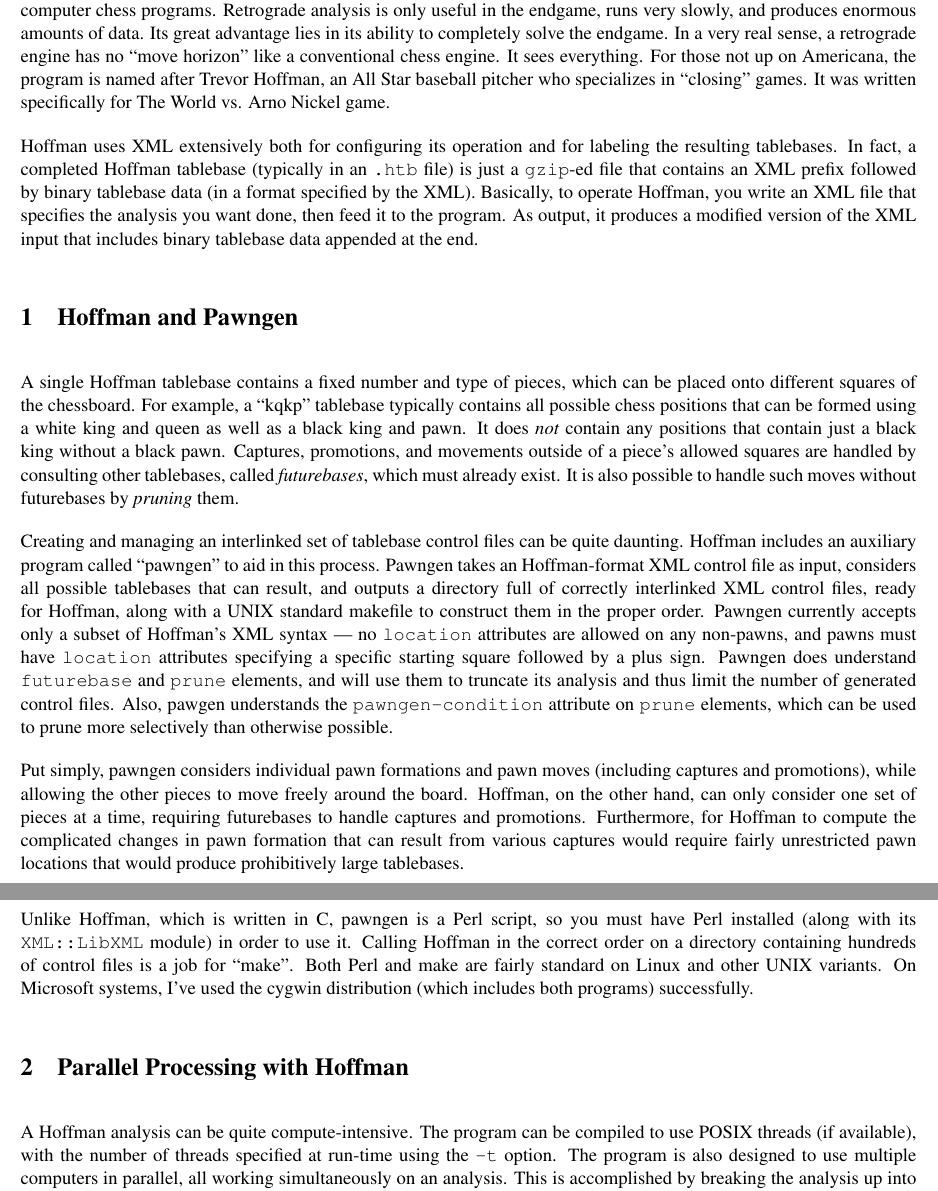
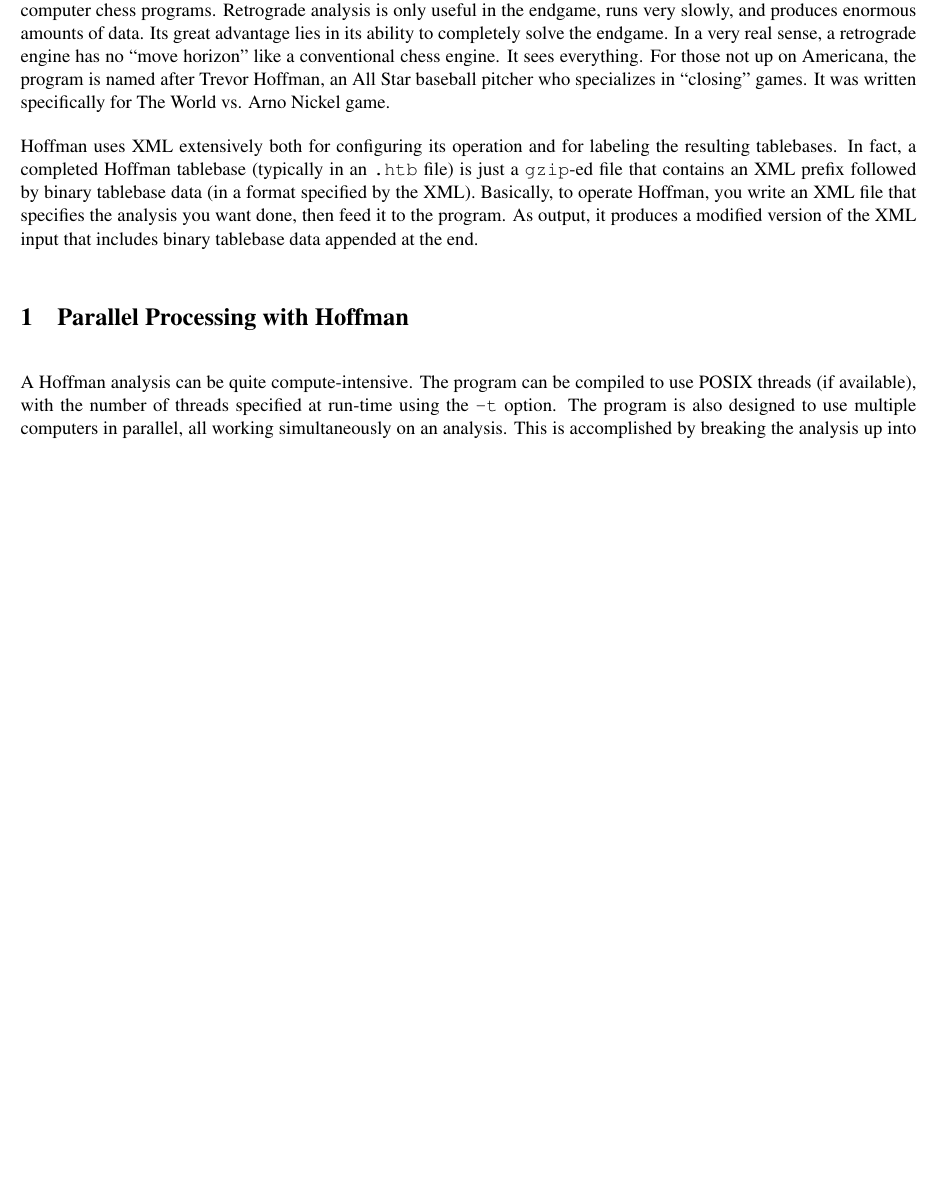
Before and after one commit to BrentBaccala/hoffman, a LaTeX document (reference.tex): two parts of pages 1 and 2 of 9 before the commit and part of page 1 of 7 after it, the two joined at a grey line, cut so that both start at the same text, the shorter picture padded with empty space. Compiled offline with pdfLaTeX.

Commit message:
update reference manual - add dtc, remove pawngen section

```diff
--- a/reference.tex
+++ b/reference.tex
@@ -38,54 +38,6 @@
 write an XML file that specifies the analysis you want done, then feed
 it to the program.  As output, it produces a modified version of the
 XML input that includes binary tablebase data appended at the end.
-
-\section{Hoffman and Pawngen}
-
-A single Hoffman tablebase contains a fixed number and type of pieces,
-which can be placed onto different squares of the chessboard.  For
-example, a ``kqkp'' tablebase typically contains all possible chess
-positions that can be formed using a white king and queen as well as a
-black king and pawn.  It does {\it not} contain any positions that
-contain just a black king without a black pawn.  Captures, promotions,
-and movements outside of a piece's allowed squares are handled by
-consulting other tablebases, called {\it futurebases}, which must
-already exist.  It is also possible to handle such moves without
-futurebases by {\it pruning} them.
-
-Creating and managing an interlinked set of tablebase control files
-can be quite daunting.  Hoffman includes an auxiliary program called
-``pawngen'' to aid in this process.  Pawngen takes an Hoffman-format
-XML control file as input, considers all possible tablebases that can
-result, and outputs a directory full of correctly interlinked XML
-control files, ready for Hoffman, along with a UNIX standard makefile
-to construct them in the proper order.  Pawngen currently accepts only
-a subset of Hoffman's XML syntax --- no {\tt location} attributes are
-allowed on any non-pawns, and pawns must have {\tt location}
-attributes specifying a specific starting square followed by a plus
-sign.  Pawngen does understand {\tt futurebase} and {\tt prune}
-elements, and will use them to truncate its analysis and thus limit
-the number of generated control files.  Also, pawgen understands the
-{\tt pawngen-condition} attribute on {\tt prune} elements, which can
-be used to prune more selectively than otherwise possible.
-
-Put simply, pawngen considers individual pawn formations and pawn
-moves (including captures and promotions), while allowing the other
-pieces to move freely around the board.  Hoffman, on the other hand,
-can only consider one set of pieces at a time, requiring futurebases
-to handle captures and promotions.  Furthermore, for Hoffman to
-compute the complicated changes in pawn formation that can result from
-various captures would require fairly unrestricted pawn locations that
-would produce prohibitively large tablebases.
-
-\vfil\eject
-
-Unlike Hoffman, which is written in C, pawngen is a Perl script, so
-you must have Perl installed (along with its {\tt XML::LibXML} module)
-in order to use it.  Calling Hoffman in the correct order on a
-directory containing hundreds of control files is a job for ``make''.
-Both Perl and make are fairly standard on Linux and other UNIX
-variants.  On Microsoft systems, I've used the cygwin distribution
-(which includes both programs) successfully.
 
 \section{Parallel Processing with Hoffman}
 
```
Also changed, not shown: reference.tex (20 more changed lines).
